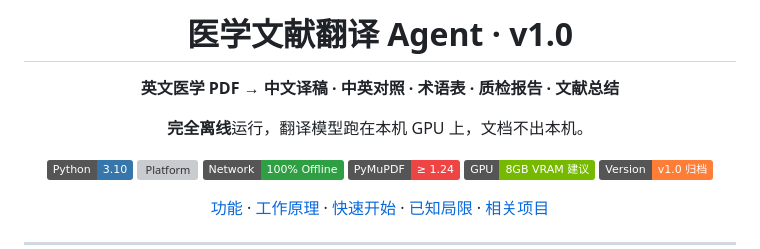
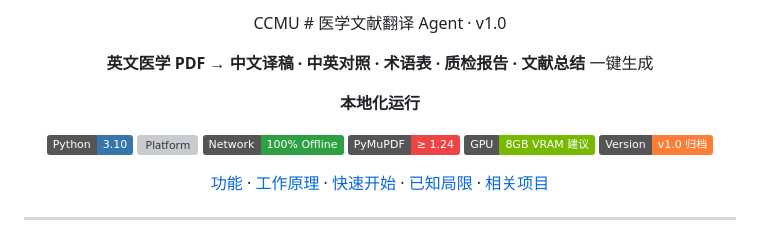
Before and after one commit to ckyf1134/Medical_English_AI_Translate_v1, a Markdown page: README.md, the part around the change. Rendered like a GitHub page; badges without logos; grey boxes are pictures that could not be loaded.

```diff
--- a/README.md
+++ b/README.md
@@ -1,10 +1,10 @@
 <div align="center">
 
-# 医学文献翻译 Agent · v1.0
+CCMU # 医学文献翻译 Agent · v1.0
 
-**英文医学 PDF → 中文译稿 · 中英对照 · 术语表 · 质检报告 · 文献总结**
+**英文医学 PDF → 中文译稿 · 中英对照 · 术语表 · 质检报告 · 文献总结** 一键生成
 
-**完全离线**运行，翻译模型跑在本机 GPU 上，文档不出本机。
+**本地化运行**
 
 ![Python](https://img.shields.io/badge/Python-3.10-3776AB?logo=python&logoColor=white)
 ![Platform](https://img.shields.io/badge/Platform-Windows%2010%2F11%20x64-0078D4?logo=windows&logoColor=white)
```
